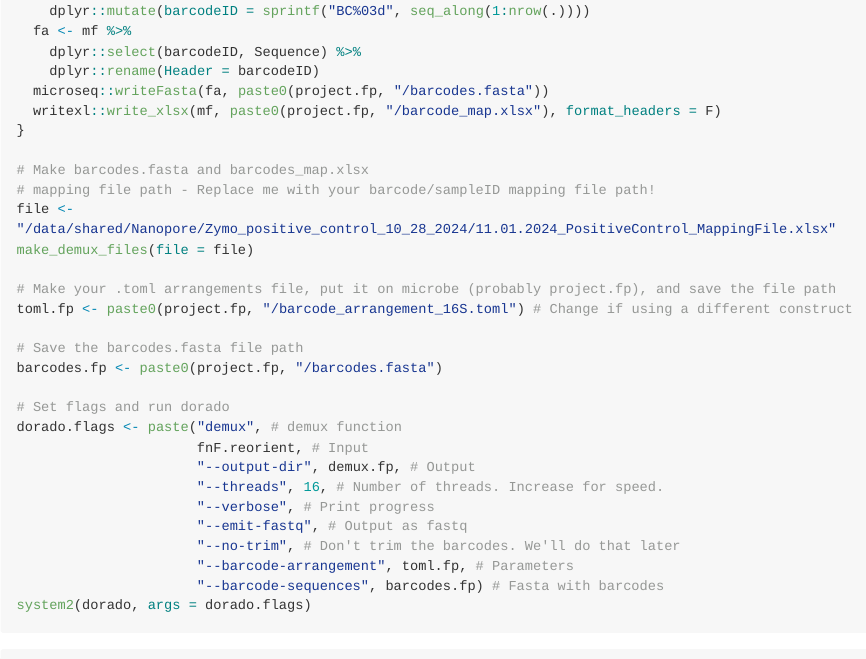
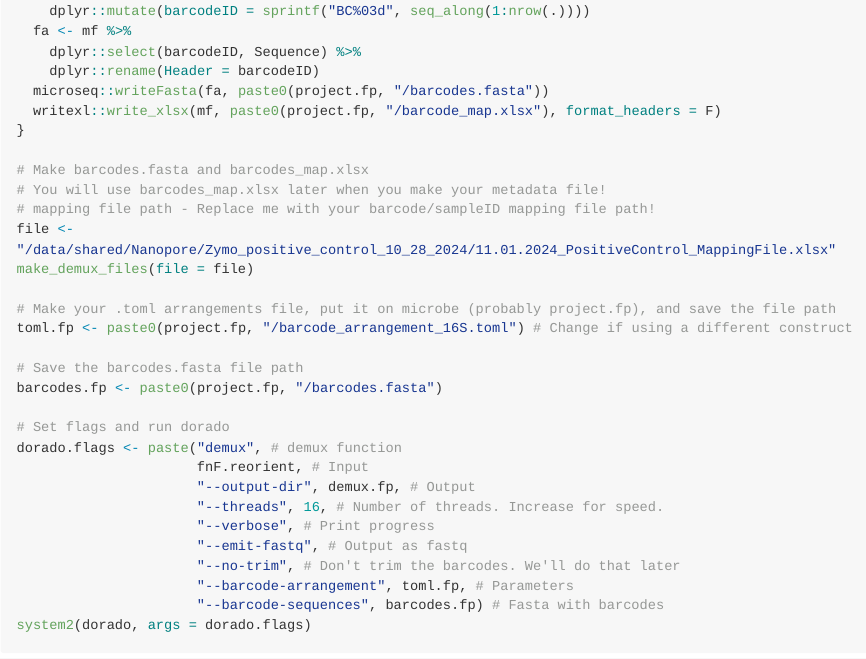
Before and after one commit to fiererlab/dada2_ONT, an R Markdown document (dada2_tutorial_ONT.Rmd): the page in a window 1100 px wide, from 11560 px down. The pictures show the output file dada2_tutorial_ONT.md that the author committed with the source, drawn offline in the style of GitHub; long lines of code are wrapped.

Commit message:
Minor documentation updates

```diff
--- a/dada2_tutorial_ONT.Rmd
+++ b/dada2_tutorial_ONT.Rmd
@@ -454,6 +454,7 @@ make_demux_files <- function(file) {
 }
 
 # Make barcodes.fasta and barcodes_map.xlsx
+# You will use barcodes_map.xlsx later when you make your metadata file!
 # mapping file path - Replace me with your barcode/sampleID mapping file path!
 file <- "/data/shared/Nanopore/Zymo_positive_control_10_28_2024/11.01.2024_PositiveControl_MappingFile.xlsx"
 make_demux_files(file = file)
```
Also changed, not shown: README.md, dada2_tutorial_ONT.md.
